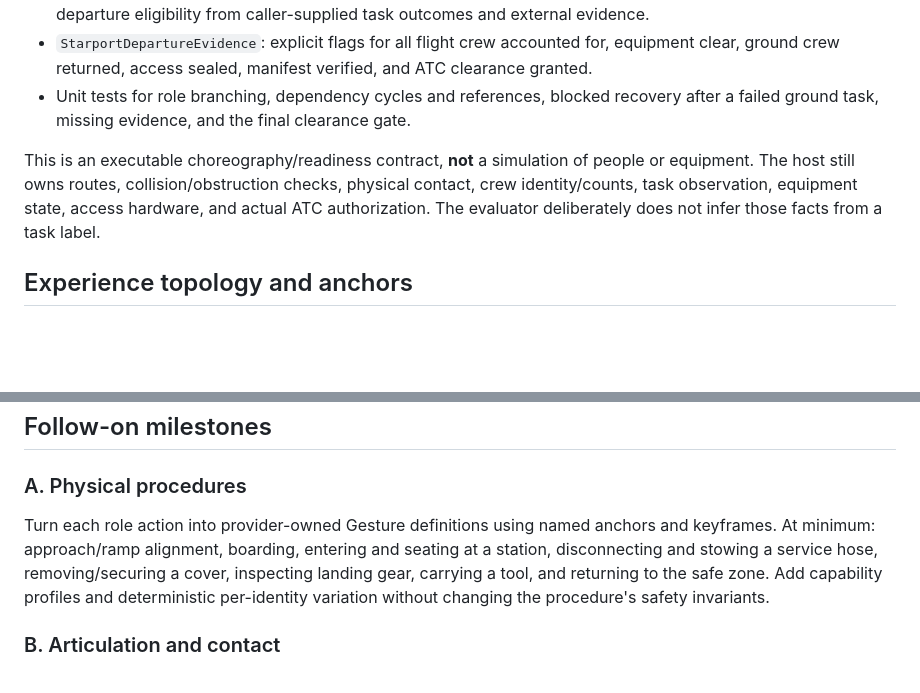
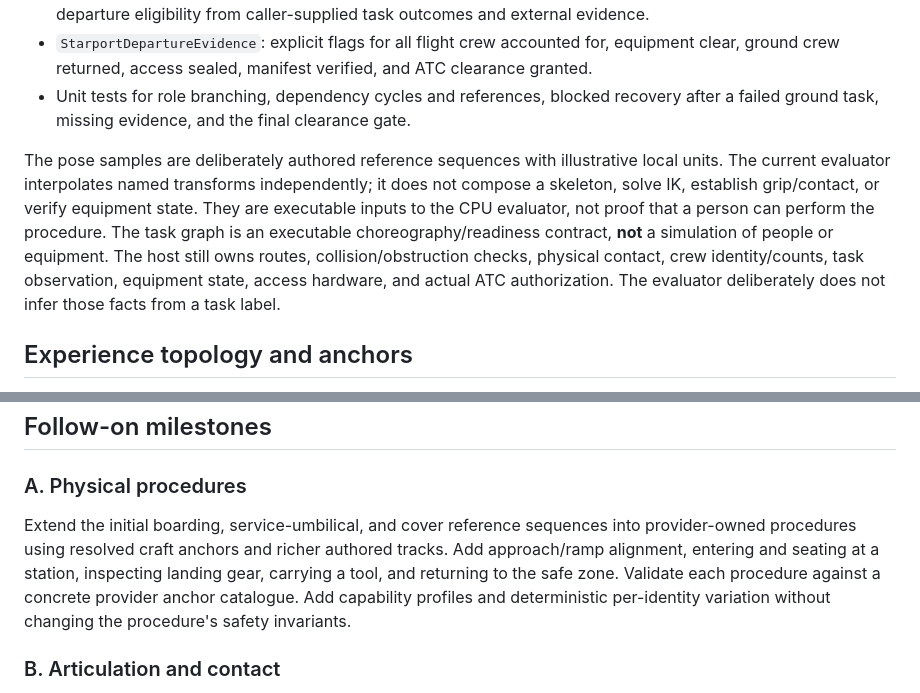
Before and after one commit to TrentBest/TheSingularityWorkshop.Gestures, a Markdown page: docs/STARPORT_DEPARTURE_EXPERIENCE.md, 2 parts joined by grey strips. Rendered like a GitHub page; blank space fills up the shorter version.

Commit message:
Document executable starport pose samples and limits

```diff
--- a/docs/STARPORT_DEPARTURE_EXPERIENCE.md
+++ b/docs/STARPORT_DEPARTURE_EXPERIENCE.md
@@ -30,7 +30,7 @@ The engine-neutral Gestures library now contains:
 - `StarportDepartureEvidence`: explicit flags for all flight crew accounted for, equipment clear, ground crew returned, access sealed, manifest verified, and ATC clearance granted.
 - Unit tests for role branching, dependency cycles and references, blocked recovery after a failed ground task, missing evidence, and the final clearance gate.
 
-This is an executable choreography/readiness contract, **not** a simulation of people or equipment. The host still owns routes, collision/obstruction checks, physical contact, crew identity/counts, task observation, equipment state, access hardware, and actual ATC authorization. The evaluator deliberately does not infer those facts from a task label.
+The pose samples are deliberately authored reference sequences with illustrative local units. The current evaluator interpolates named transforms independently; it does not compose a skeleton, solve IK, establish grip/contact, or verify equipment state. They are executable inputs to the CPU evaluator, not proof that a person can perform the procedure. The task graph is an executable choreography/readiness contract, **not** a simulation of people or equipment. The host still owns routes, collision/obstruction checks, physical contact, crew identity/counts, task observation, equipment state, access hardware, and actual ATC authorization. The evaluator deliberately does not infer those facts from a task label.
 
 ## Experience topology and anchors
 
@@ -49,7 +49,7 @@ Anchor resolution and world geometry belong to the provider/host. If a required
 
 ### A. Physical procedures
 
-Turn each role action into provider-owned Gesture definitions using named anchors and keyframes. At minimum: approach/ramp alignment, boarding, entering and seating at a station, disconnecting and stowing a service hose, removing/securing a cover, inspecting landing gear, carrying a tool, and returning to the safe zone. Add capability profiles and deterministic per-identity variation without changing the procedure's safety invariants.
+Extend the initial boarding, service-umbilical, and cover reference sequences into provider-owned procedures using resolved craft anchors and richer authored tracks. Add approach/ramp alignment, entering and seating at a station, inspecting landing gear, carrying a tool, and returning to the safe zone. Validate each procedure against a concrete provider anchor catalogue. Add capability profiles and deterministic per-identity variation without changing the procedure's safety invariants.
 
 ### B. Articulation and contact
 
```
